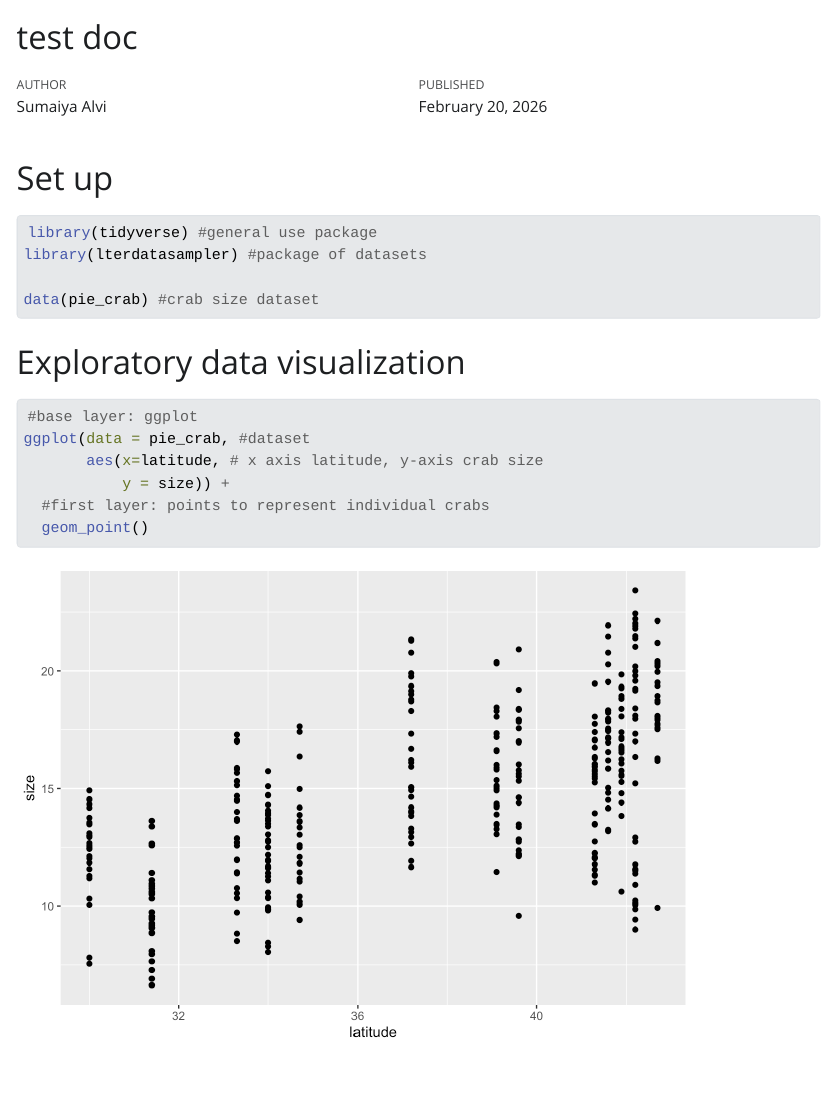
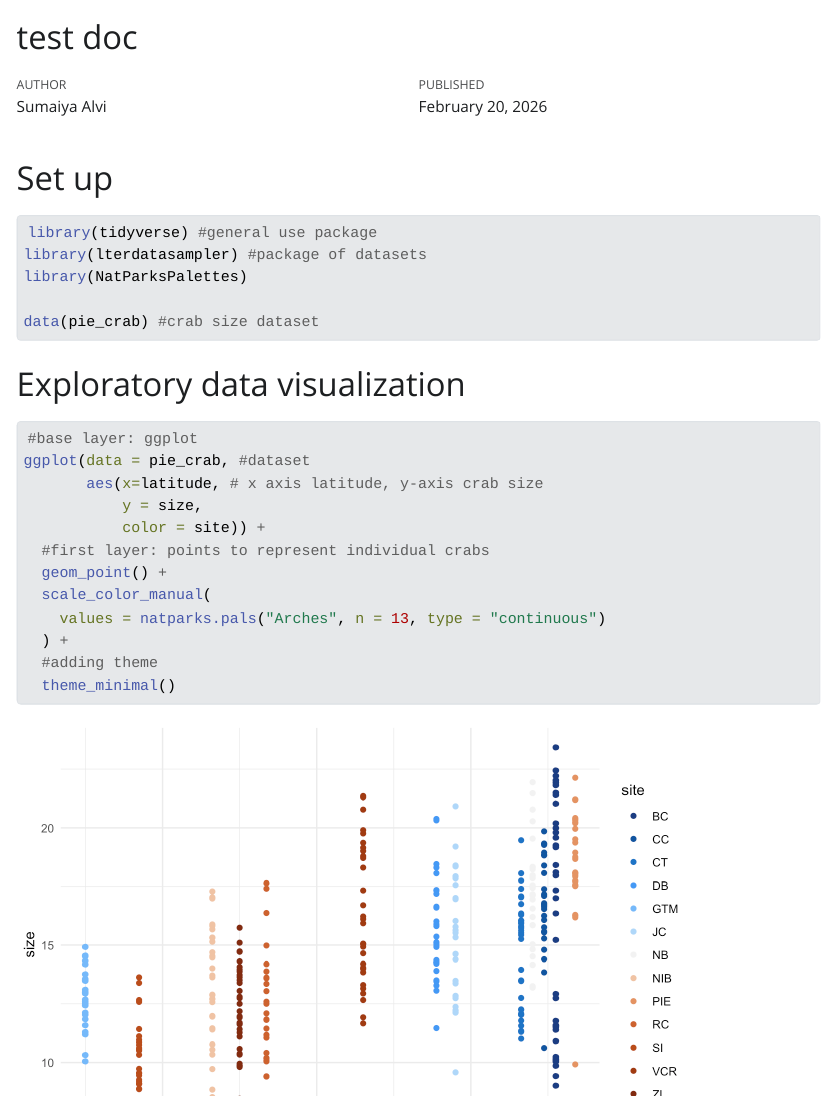
Before and after one commit to sumaiyaalvi/repo-delete-later, a Quarto document (test-doc.qmd): the page in a window 1100 px wide, from its top. The pictures show the output file test-doc.html that the author committed with the source, opened offline; Quarto's library style sheets are replaced by a plain one without menus.

Commit message:
adding custom colors and theme to visualization

````diff
--- a/test-doc.qmd
+++ b/test-doc.qmd
@@ -13,6 +13,7 @@
 
 library(tidyverse) #general use package
 library(lterdatasampler) #package of datasets
+library(NatParksPalettes)
 
 data(pie_crab) #crab size dataset
 ```
@@ -25,7 +26,13 @@
 #base layer: ggplot
 ggplot(data = pie_crab, #dataset
        aes(x=latitude, # x axis latitude, y-axis crab size
-           y = size)) +
+           y = size,
+           color = site)) +
   #first layer: points to represent individual crabs
-  geom_point()
+  geom_point() +
+  scale_color_manual(
+    values = natparks.pals("Arches", n = 13, type = "continuous")
+  ) +
+  #adding theme
+  theme_minimal()
 ```
````
Also changed, not shown: test-doc.html, test-doc_files/figure-html/latitude and size plot-1.png.
